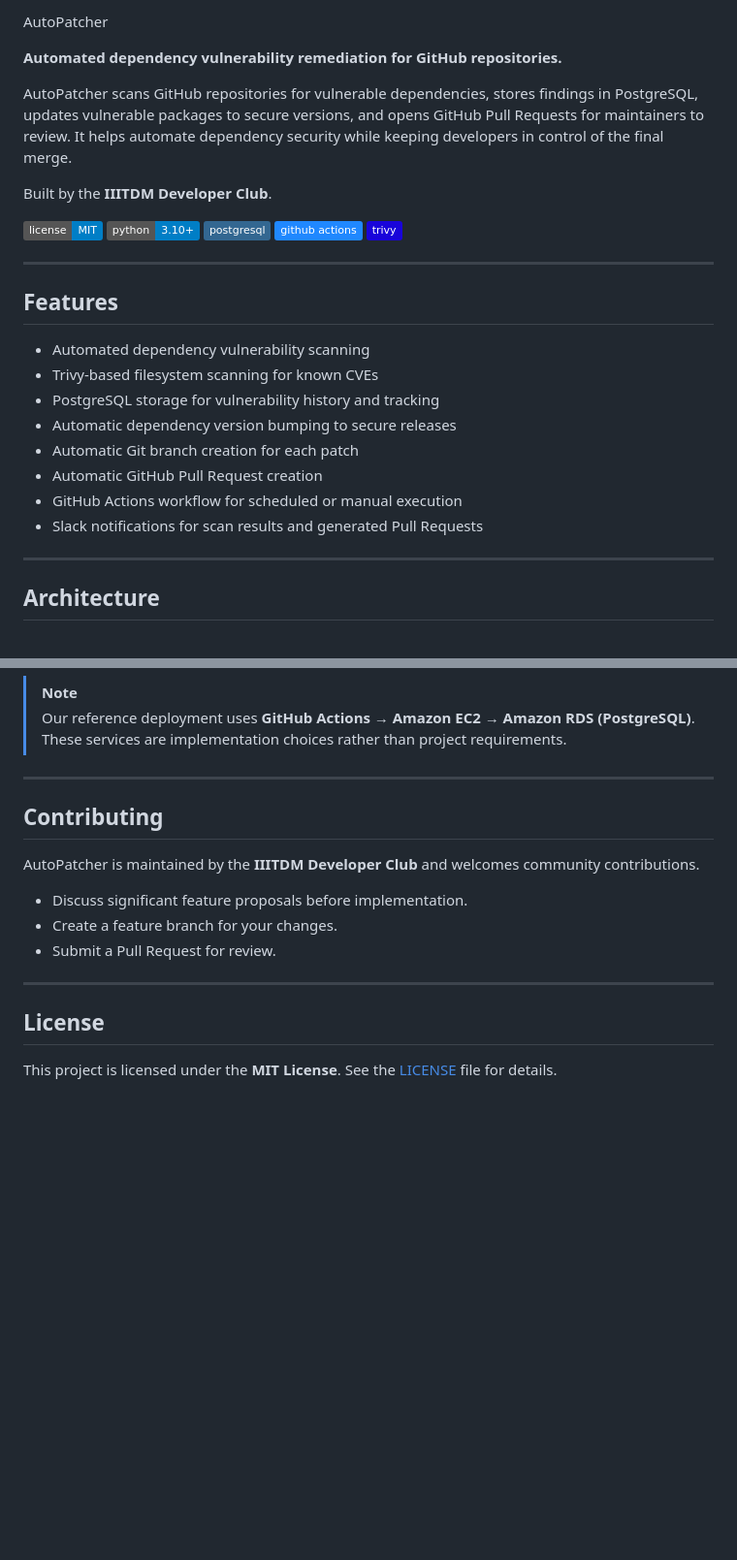
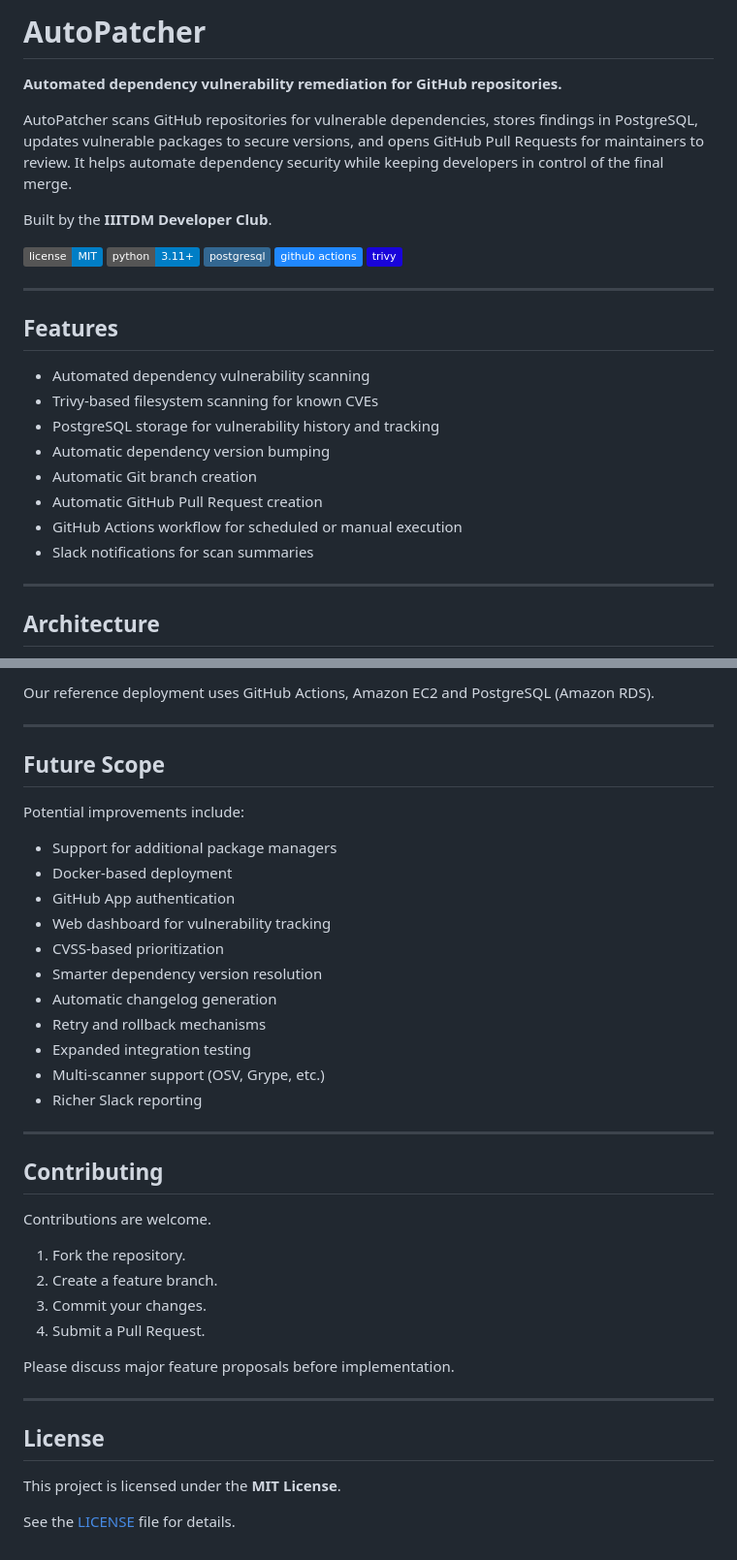
Before and after one commit to mathivadhanis505/cve_test, a Markdown page: README.md, 2 parts joined by grey strips. Shown at 97% size. GitHub-like rendering; badges without logos; blank space fills up the shorter version.

```diff
--- a/README.md
+++ b/README.md
@@ -1,4 +1,4 @@
-AutoPatcher
+# AutoPatcher
 
 **Automated dependency vulnerability remediation for GitHub repositories.**
 
@@ -8,7 +8,7 @@ Built by the **IIITDM Developer Club**.
 
 <p>
   <img src="https://img.shields.io/badge/license-MIT-blue.svg" alt="MIT License">
-  <img src="https://img.shields.io/badge/python-3.10%2B-blue?logo=python&logoColor=white" alt="Python">
+  <img src="https://img.shields.io/badge/python-3.11%2B-blue?logo=python&logoColor=white" alt="Python">
   <img src="https://img.shields.io/badge/postgresql-336791?logo=postgresql&logoColor=white" alt="PostgreSQL">
   <img src="https://img.shields.io/badge/github%20actions-2088FF?logo=githubactions&logoColor=white" alt="GitHub Actions">
   <img src="https://img.shields.io/badge/trivy-1904DA?logo=aquasecurity&logoColor=white" alt="Trivy">
@@ -21,11 +21,11 @@ Built by the **IIITDM Developer Club**.
 - Automated dependency vulnerability scanning
 - Trivy-based filesystem scanning for known CVEs
 - PostgreSQL storage for vulnerability history and tracking
-- Automatic dependency version bumping to secure releases
-- Automatic Git branch creation for each patch
+- Automatic dependency version bumping
+- Automatic Git branch creation
 - Automatic GitHub Pull Request creation
 - GitHub Actions workflow for scheduled or manual execution
-- Slack notifications for scan results and generated Pull Requests
+- Slack notifications for scan summaries
 
 ---
 
@@ -174,19 +181,41 @@ Supported deployment options include:
 
-> [!NOTE]
-> Our reference deployment uses **GitHub Actions → Amazon EC2 → Amazon RDS (PostgreSQL)**. These services are implementation choices rather than project requirements.
+Our reference deployment uses GitHub Actions, Amazon EC2 and PostgreSQL (Amazon RDS).
+
+---
+
+## Future Scope
+
+Potential improvements include:
+
+- Support for additional package managers
+- Docker-based deployment
+- GitHub App authentication
+- Web dashboard for vulnerability tracking
+- CVSS-based prioritization
+- Smarter dependency version resolution
+- Automatic changelog generation
+- Retry and rollback mechanisms
+- Expanded integration testing
+- Multi-scanner support (OSV, Grype, etc.)
+- Richer Slack reporting
 
 ---
 
 ## Contributing
 
-AutoPatcher is maintained by the **IIITDM Developer Club** and welcomes community contributions.
+Contributions are welcome.
 
-- Discuss significant feature proposals before implementation.
-- Create a feature branch for your changes.
-- Submit a Pull Request for review.
+1. Fork the repository.
+2. Create a feature branch.
+3. Commit your changes.
+4. Submit a Pull Request.
+
+Please discuss major feature proposals before implementation.
 
 ---
 
 ## License
 
-This project is licensed under the **MIT License**. See the [LICENSE](LICENSE) file for details.
+This project is licensed under the **MIT License**.
+
+See the [LICENSE](LICENSE) file for details.
```
Also changed, not shown: other parts of README.md (+51 -44 lines).
